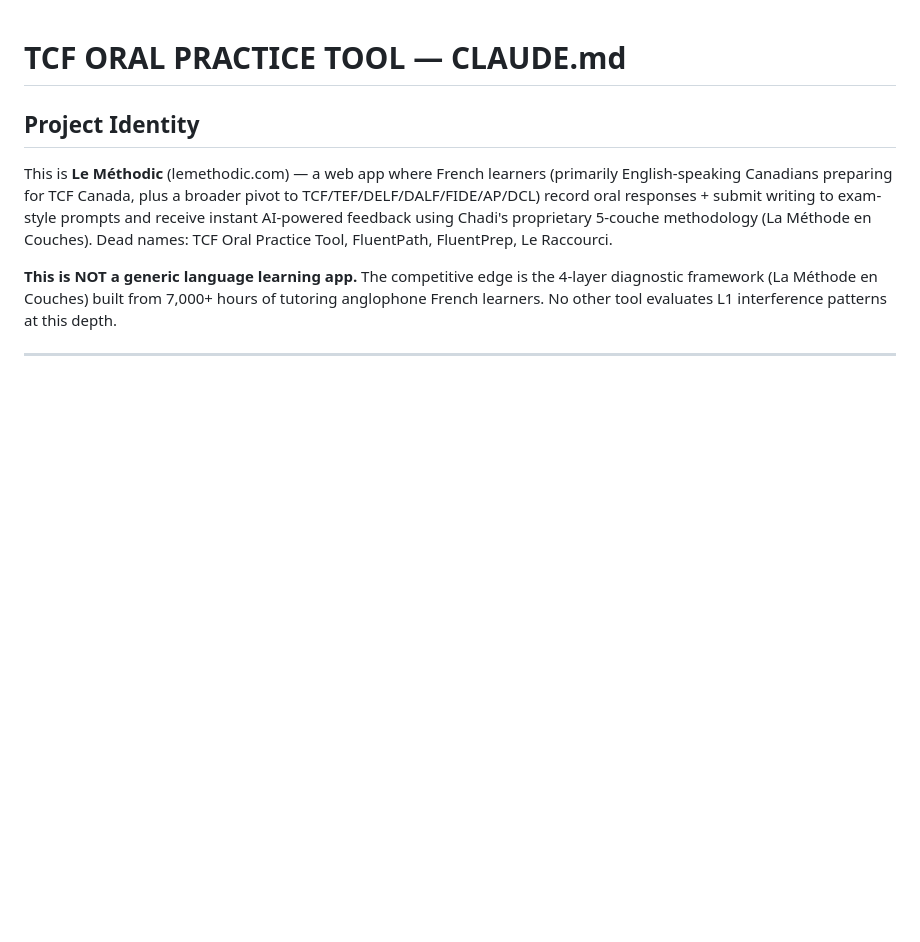
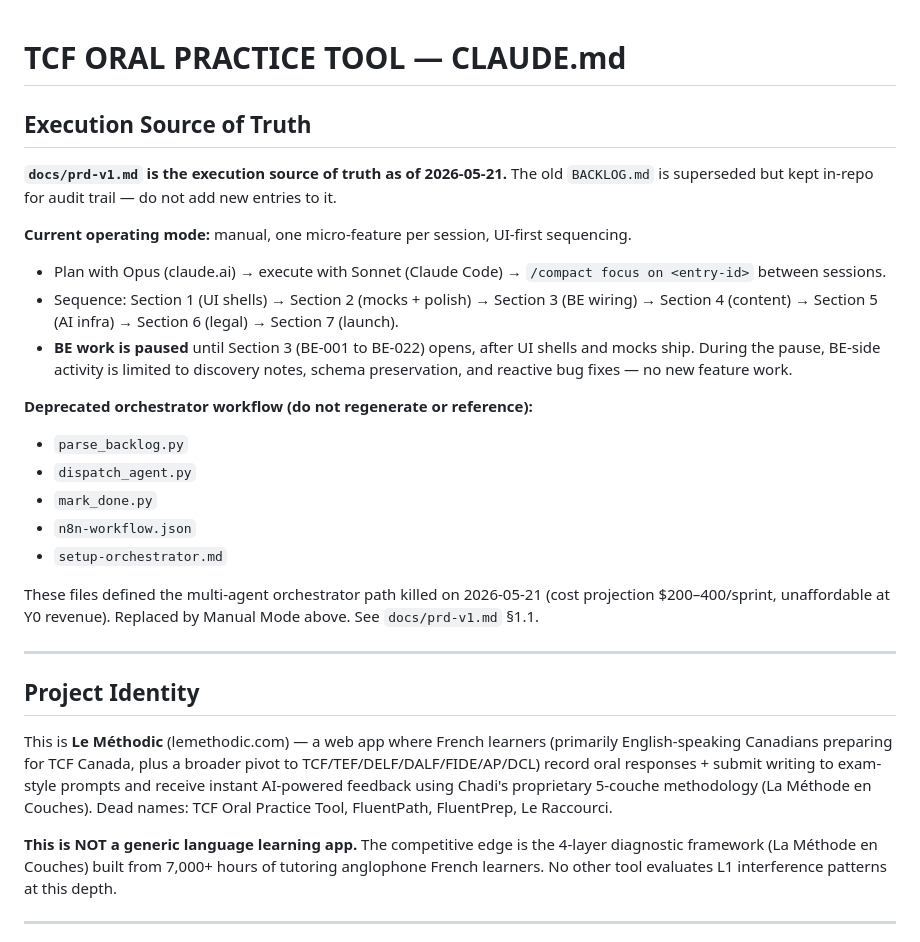
Before and after one commit to chadovsky/lemethodic-backend, a Markdown page: CLAUDE.md, the part around the change. Rendered like a GitHub page; blank space fills up the shorter version.

Commit message:
chore(docs): adopt PRD v1 as execution source, capture BE discovery
Co-Authored-By: Claude Opus 4.7 (1M context) <noreply@anthropic.com>

```diff
--- a/CLAUDE.md
+++ b/CLAUDE.md
@@ -1,4 +1,24 @@
 # TCF ORAL PRACTICE TOOL — CLAUDE.md
+
+## Execution Source of Truth
+
+**`docs/prd-v1.md` is the execution source of truth as of 2026-05-21.** The old `BACKLOG.md` is superseded but kept in-repo for audit trail — do not add new entries to it.
+
+**Current operating mode:** manual, one micro-feature per session, UI-first sequencing.
+- Plan with Opus (claude.ai) → execute with Sonnet (Claude Code) → `/compact focus on <entry-id>` between sessions.
+- Sequence: Section 1 (UI shells) → Section 2 (mocks + polish) → Section 3 (BE wiring) → Section 4 (content) → Section 5 (AI infra) → Section 6 (legal) → Section 7 (launch).
+- **BE work is paused** until Section 3 (BE-001 to BE-022) opens, after UI shells and mocks ship. During the pause, BE-side activity is limited to discovery notes, schema preservation, and reactive bug fixes — no new feature work.
+
+**Deprecated orchestrator workflow (do not regenerate or reference):**
+- `parse_backlog.py`
+- `dispatch_agent.py`
+- `mark_done.py`
+- `n8n-workflow.json`
+- `setup-orchestrator.md`
+
+These files defined the multi-agent orchestrator path killed on 2026-05-21 (cost projection $200–400/sprint, unaffordable at Y0 revenue). Replaced by Manual Mode above. See `docs/prd-v1.md` §1.1.
+
+---
 
 ## Project Identity
 
```
Also changed, not shown: docs/be-discovery-2026-05-21.md (added, +5 -0 lines), docs/prd-v1.md (added, +463 -0 lines).
